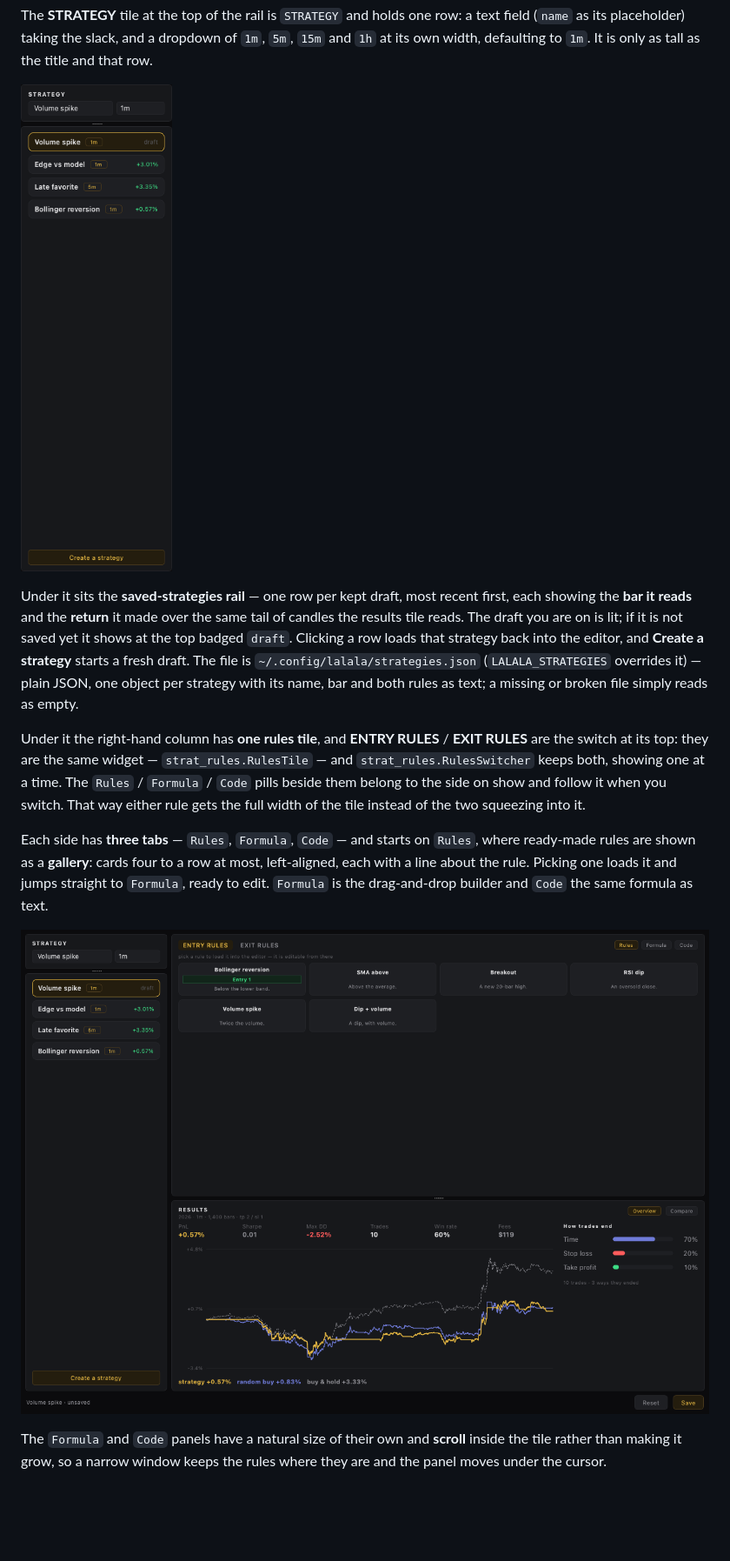
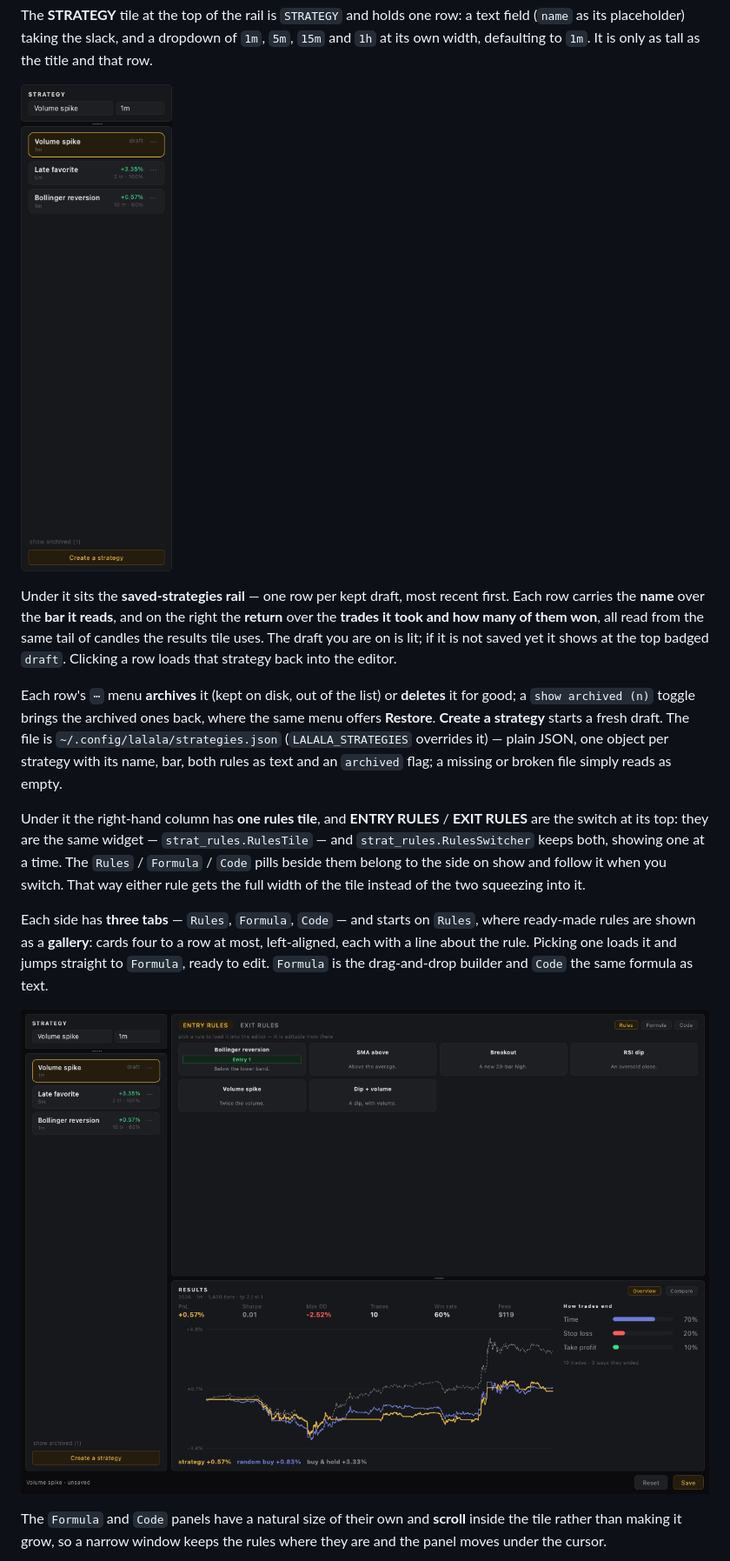
Before and after one commit to Diekope/Bi-trading-GUI, a Markdown page: README.md, the part around the change. Shown at 87% size. Rendered like a GitHub page; pictures changed too: docs/images/builder-rules.png, docs/images/part-saved-rail.png; blank space fills up the shorter version.

```diff
--- a/README.md
+++ b/README.md
@@ -367,13 +367,19 @@ defaulting to `1m`. It is only as tall as the title and that row.
 ![The saved-strategies rail: each kept draft with what it returned, the current draft lit, over Create a strategy](docs/images/part-saved-rail.png)
 
 Under it sits the **saved-strategies rail** — one row per kept draft, most
-recent first, each showing the **bar it reads** and the **return** it made over
-the same tail of candles the results tile reads. The draft you are on is lit;
-if it is not saved yet it shows at the top badged `draft`. Clicking a row loads
-that strategy back into the editor, and **Create a strategy** starts a fresh
-draft. The file is `~/.config/lalala/strategies.json` (`LALALA_STRATEGIES`
-overrides it) — plain JSON, one object per strategy with its name, bar and both
-rules as text; a missing or broken file simply reads as empty.
+recent first. Each row carries the **name** over the **bar it reads**, and on
+the right the **return** over the **trades it took and how many of them won**,
+all read from the same tail of candles the results tile uses. The draft you are
+on is lit; if it is not saved yet it shows at the top badged `draft`. Clicking a
+row loads that strategy back into the editor.
+
+Each row's `⋯` menu **archives** it (kept on disk, out of the list) or
+**deletes** it for good; a `show archived (n)` toggle brings the archived ones
+back, where the same menu offers **Restore**. **Create a strategy** starts a
+fresh draft. The file is `~/.config/lalala/strategies.json` (`LALALA_STRATEGIES`
+overrides it) — plain JSON, one object per strategy with its name, bar, both
+rules as text and an `archived` flag; a missing or broken file simply reads as
+empty.
 
 Under it the right-hand column has **one rules tile**, and **ENTRY RULES** /
 **EXIT RULES** are the switch at its top: they are the same widget —
```
Also changed, not shown: docs/images/builder-code.png, docs/images/builder-formula.png, 8 other files.
